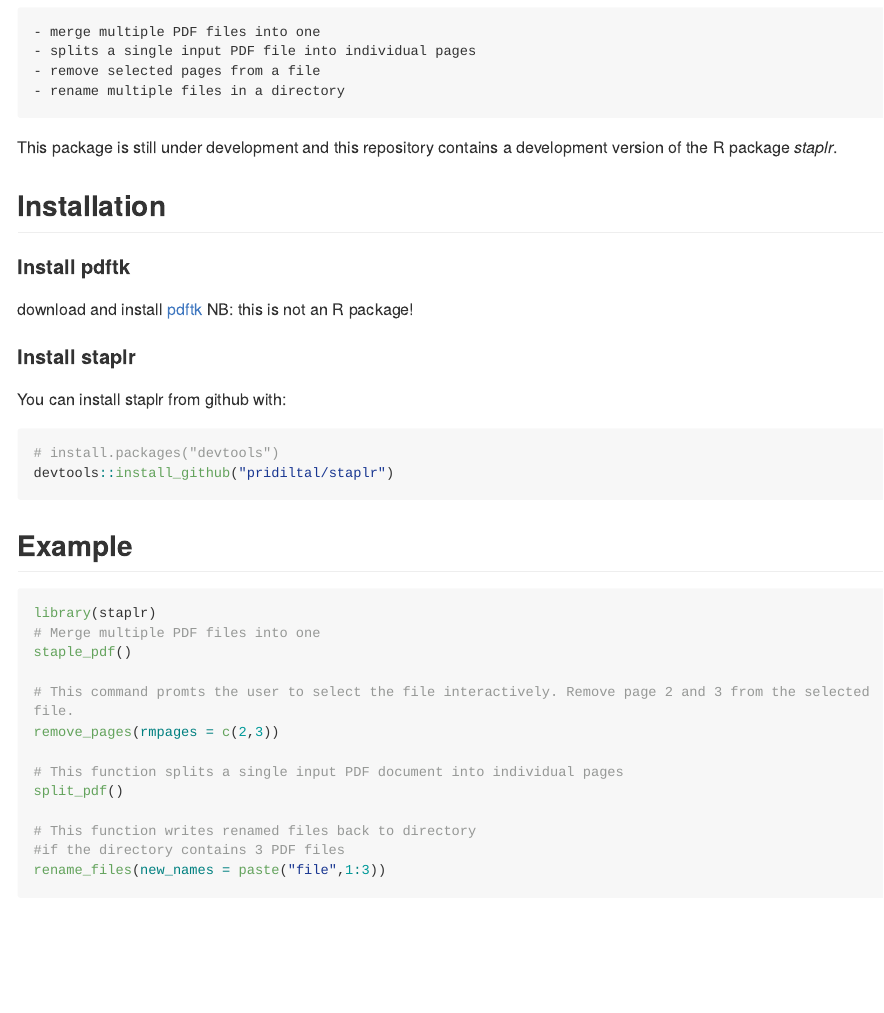
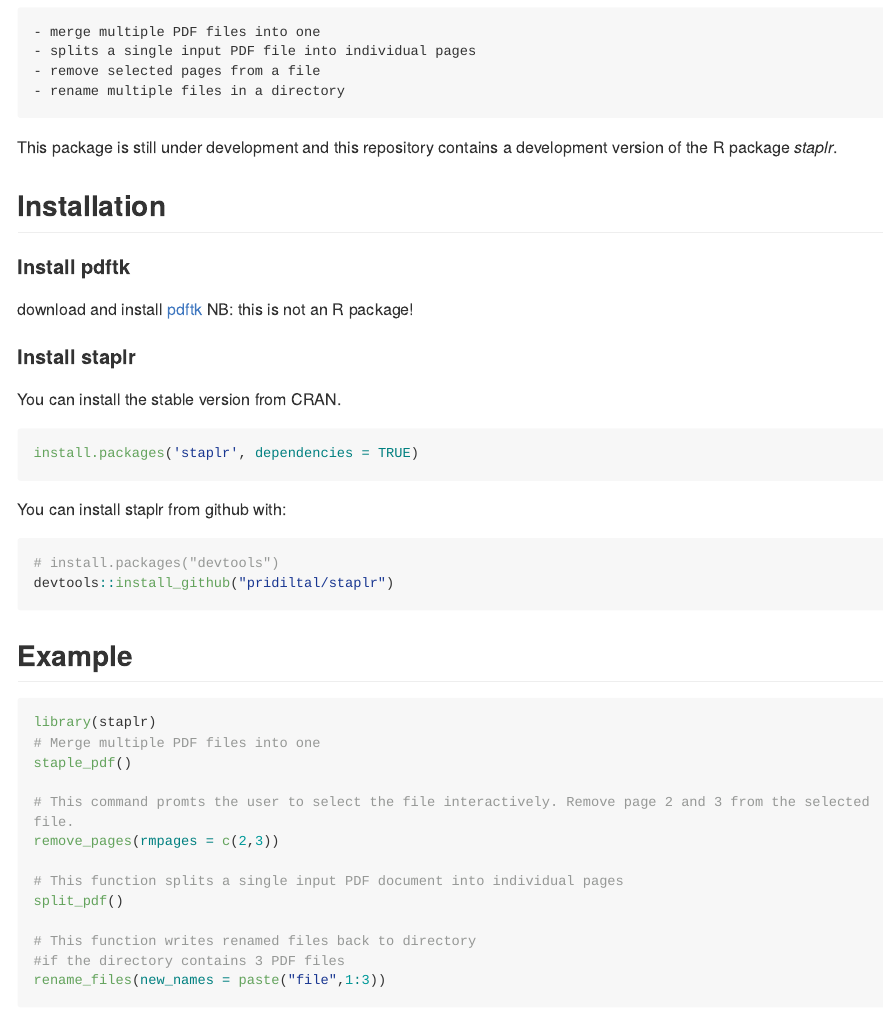
Before and after one commit to pridiltal/staplr, an R Markdown document (README.Rmd): the page in a window 1100 px wide, from 270 px down. The pictures show the output file README.md that the author committed with the source, drawn offline in the style of GitHub; long lines of code are wrapped; badge pictures from the web are left out.

Commit message:
update readme

````diff
--- a/README.Rmd
+++ b/README.Rmd
@@ -47,6 +47,13 @@
 download and install [pdftk](https://www.pdflabs.com/tools/pdftk-the-pdf-toolkit/) NB: this is not an R package!
 
 #### Install staplr
+You can install the stable version from CRAN.
+
+```{r cran-installation, eval = FALSE}
+install.packages('staplr', dependencies = TRUE)
+```
+
+
 You can install staplr from github with:
 
 ```{r gh-installation, eval = FALSE}
````
Also changed, not shown: README.md.
